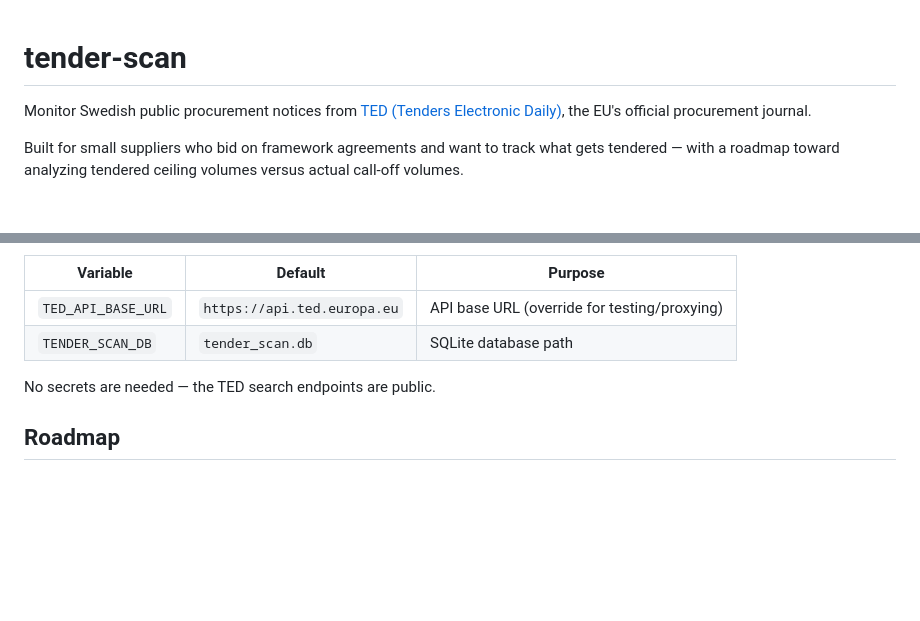
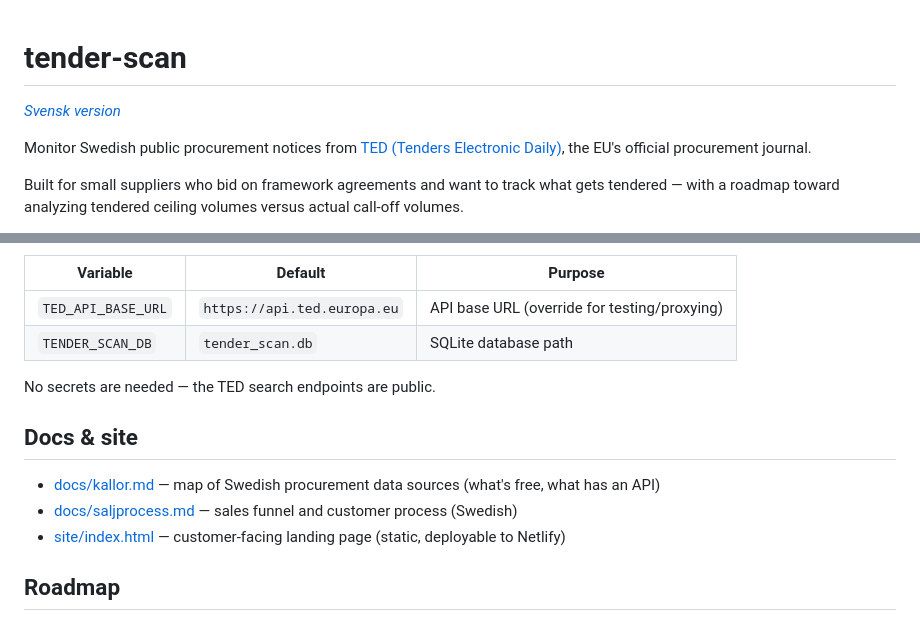
Before and after one commit to madlad-code/tender-scan, a Markdown page: README.md, 2 parts joined by grey strips. Rendered like a GitHub page; blank space fills up the shorter version.

Commit message:
docs: Swedish README and cross-links
Co-Authored-By: Claude Fable 5 <noreply@anthropic.com>

```diff
--- a/README.md
+++ b/README.md
@@ -1,4 +1,6 @@
 # tender-scan
+
+*[Svensk version](README.sv.md)*
 
 Monitor Swedish public procurement notices from [TED (Tenders Electronic Daily)](https://ted.europa.eu/), the EU's official procurement journal.
 
@@ -96,6 +98,12 @@ Via environment variables (see `.env.example`):
 
 No secrets are needed — the TED search endpoints are public.
 
+## Docs & site
+
+- [docs/kallor.md](docs/kallor.md) — map of Swedish procurement data sources (what's free, what has an API)
+- [docs/saljprocess.md](docs/saljprocess.md) — sales funnel and customer process (Swedish)
+- [site/index.html](site/index.html) — customer-facing landing page (static, deployable to Netlify)
+
 ## Roadmap
 
 - **AI analysis of call-off vs ceiling volumes** — compare the estimated/maximum values tendered in framework agreements against actual call-off (contract award) volumes, flagging frameworks that are under-utilized or nearly exhausted
```
Also changed, not shown: README.sv.md (added, +92 -0 lines).
